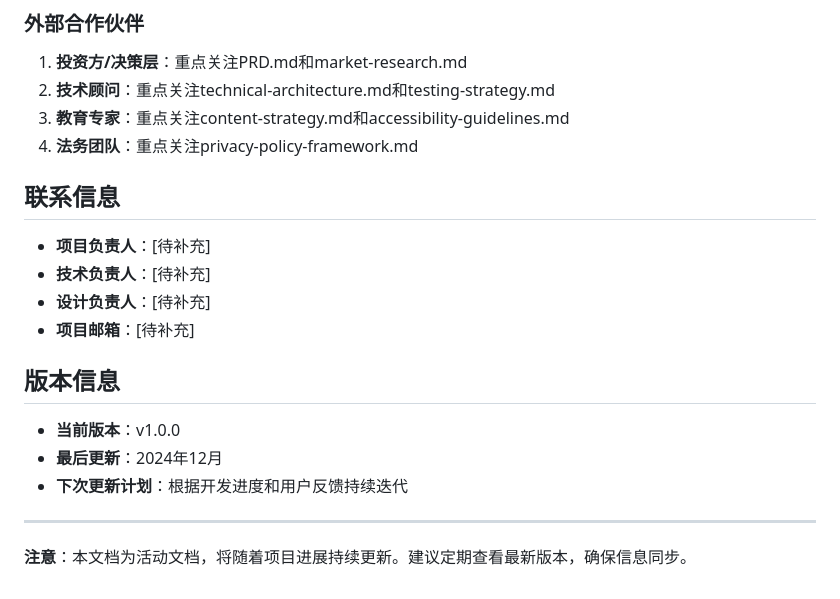
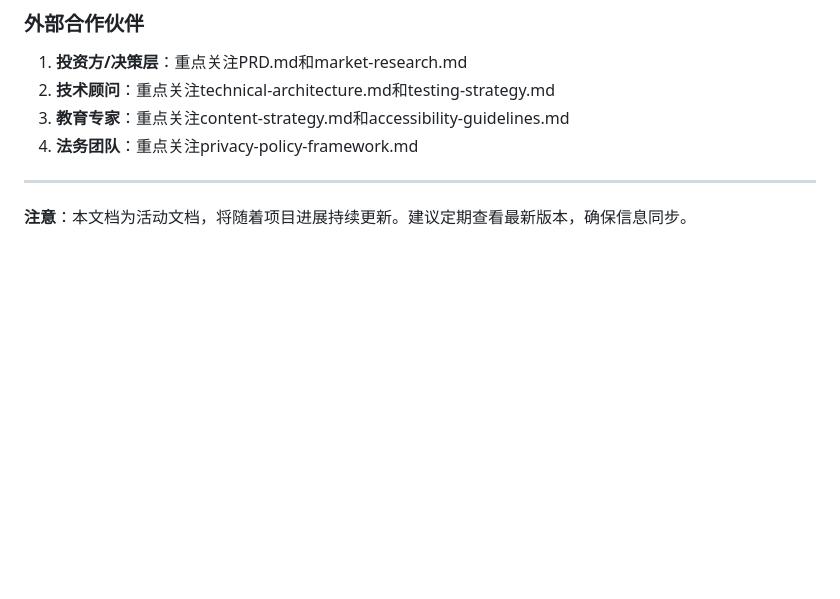
Before and after one commit to xairallen/AI_Robot_Teaching_App_Doc, a Markdown page: README.md, the part around the change. Rendered like a GitHub page; blank space fills up the shorter version.

```diff
--- a/README.md
+++ b/README.md
@@ -121,19 +121,6 @@
 3. **教育专家**：重点关注content-strategy.md和accessibility-guidelines.md
 4. **法务团队**：重点关注privacy-policy-framework.md
 
-## 联系信息
-
-- **项目负责人**：[待补充]
-- **技术负责人**：[待补充]
-- **设计负责人**：[待补充]
-- **项目邮箱**：[待补充]
-
-## 版本信息
-
-- **当前版本**：v1.0.0
-- **最后更新**：2024年12月
-- **下次更新计划**：根据开发进度和用户反馈持续迭代
-
 ---
 
 **注意**：本文档为活动文档，将随着项目进展持续更新。建议定期查看最新版本，确保信息同步。
```
